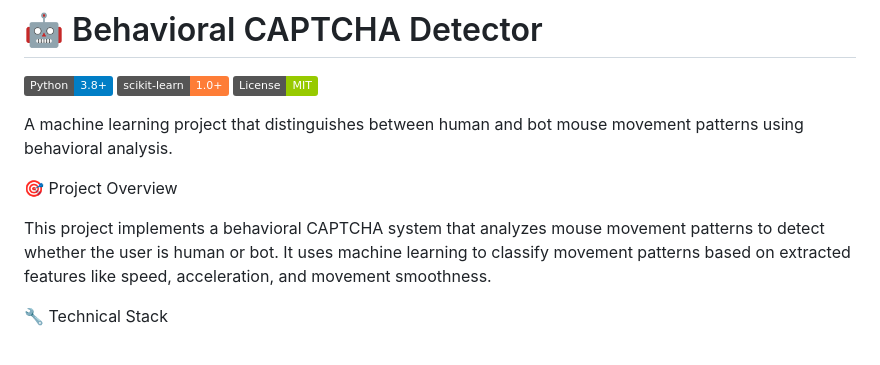
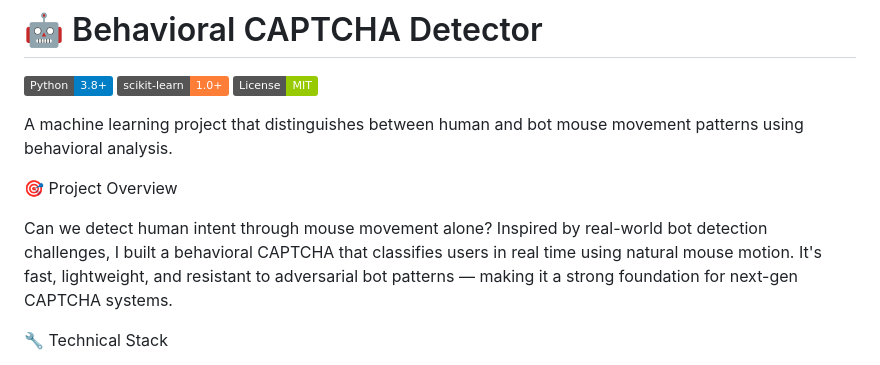
Before and after one commit to UdayKiranLinga/behavioral-captcha-detector, a Markdown page: README.md, the part around the change. GitHub-like rendering; badges without logos.

```diff
--- a/README.md
+++ b/README.md
@@ -8,7 +8,8 @@ A machine learning project that distinguishes between human and bot mouse moveme
 
 🎯 Project Overview
 
-This project implements a behavioral CAPTCHA system that analyzes mouse movement patterns to detect whether the user is human or bot. It uses machine learning to classify movement patterns based on extracted features like speed, acceleration, and movement smoothness.
+Can we detect human intent through mouse movement alone?
+Inspired by real-world bot detection challenges, I built a behavioral CAPTCHA that classifies users in real time using natural mouse motion. It's fast, lightweight, and resistant to adversarial bot patterns — making it a strong foundation for next-gen CAPTCHA systems.
 
 🔧 Technical Stack
 
```
